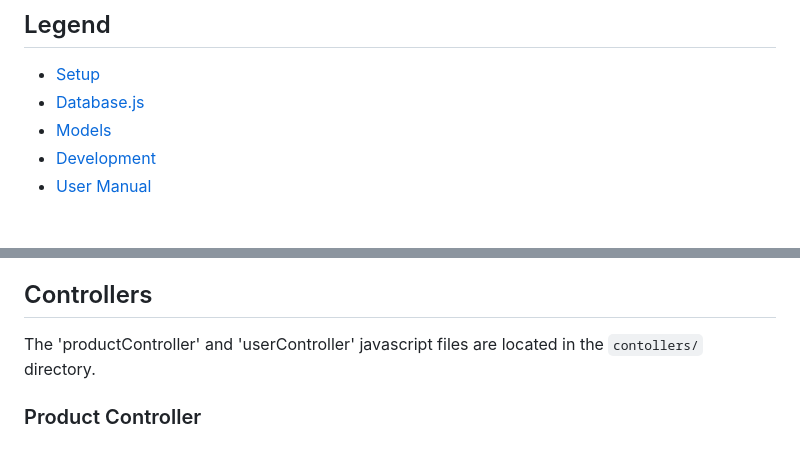
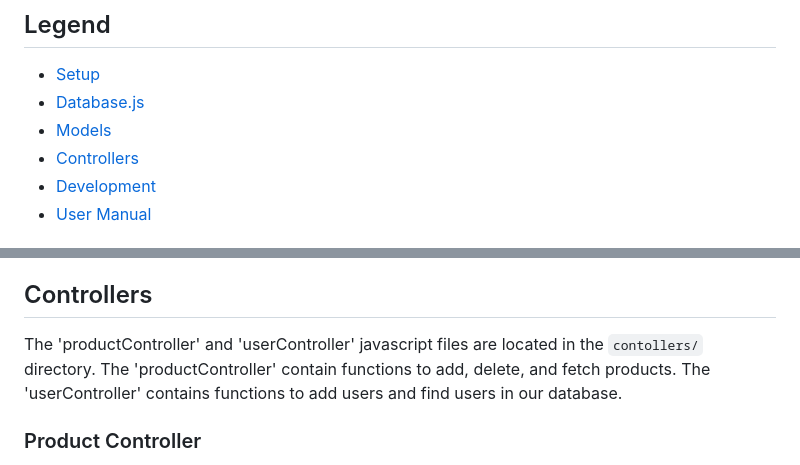
Before and after one commit to Bortiz25/pet-store-website, a Markdown page: README.md, 2 parts joined by grey strips. GitHub-like rendering.

```diff
--- a/README.md
+++ b/README.md
@@ -4,6 +4,7 @@
 - [Setup](#setup)
 - [Database.js](#database.js)
 - [Models](#models)
+- [Controllers](#controllers)
 - [Development](#development)
 - [User Manual](#user-manual)
 
@@ -100,7 +101,7 @@ we use mongoose, an Object Data Modeling Library, to query data in our database.
 The mongoose.connect() function has a uri string paramater. The uri string for our database is located in our '.env' file.
 
 ## Controllers
-The 'productController' and 'userController' javascript files are located in the `contollers/` directory.
+The 'productController' and 'userController' javascript files are located in the `contollers/` directory. The 'productController' contain functions to add, delete, and fetch products. The 'userController' contains functions to add users and find users in our database.
 ### Product Controller
 
 Once we import the Product model to this file, we use the mongoose.find() and mongose.exists() to query products.
```
